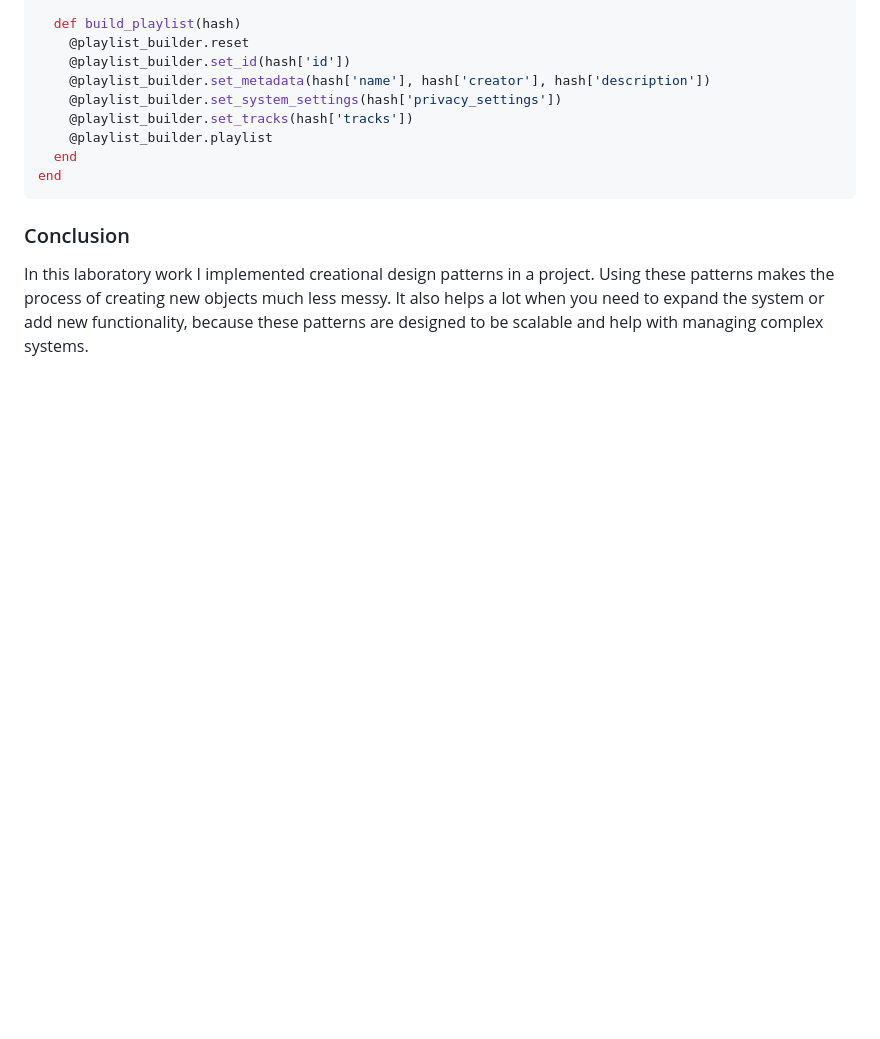
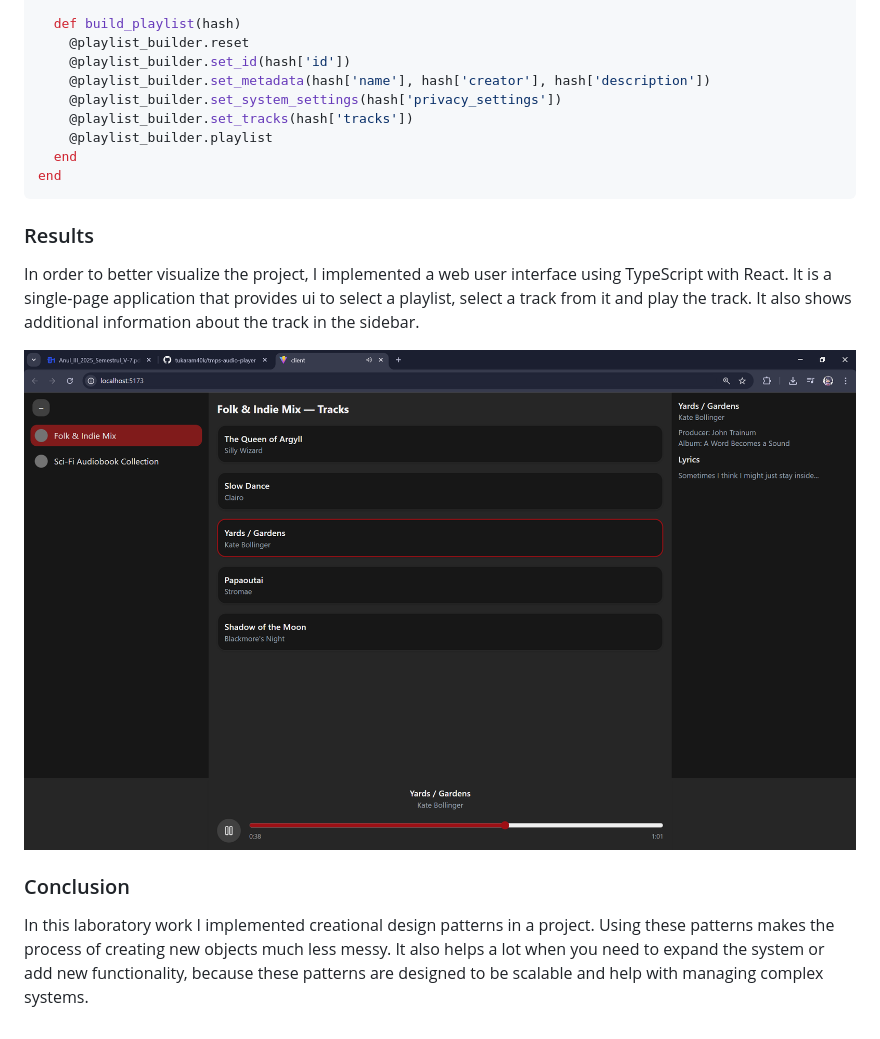
Before and after one commit to tukaram40k/tmps-audio-player, a Markdown page: reports/LAB_1_REPORT.md, the part around the change. Rendered like a GitHub page; pictures changed too: reports/img/img.png (added); blank space fills up the shorter version.

Commit message:
update lab 1 report

````diff
--- a/reports/LAB_1_REPORT.md
+++ b/reports/LAB_1_REPORT.md
@@ -132,5 +132,10 @@ class PlaylistDirector
 end
 ```
 
+### Results
+In order to better visualize the project, I implemented a web user interface using TypeScript with React. It is a single-page application that provides ui to select a playlist, select a track from it and play the track. It also shows additional information about the track in the sidebar.
+
+![img.png](img/img.png)
+
 ### Conclusion
 In this laboratory work I implemented creational design patterns in a project. Using these patterns makes the process of creating new objects much less messy. It also helps a lot when you need to expand the system or add new functionality, because these patterns are designed to be scalable and help with managing complex systems.
````
